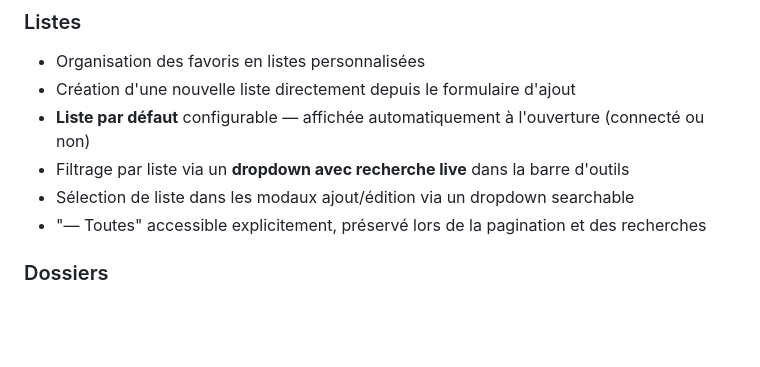
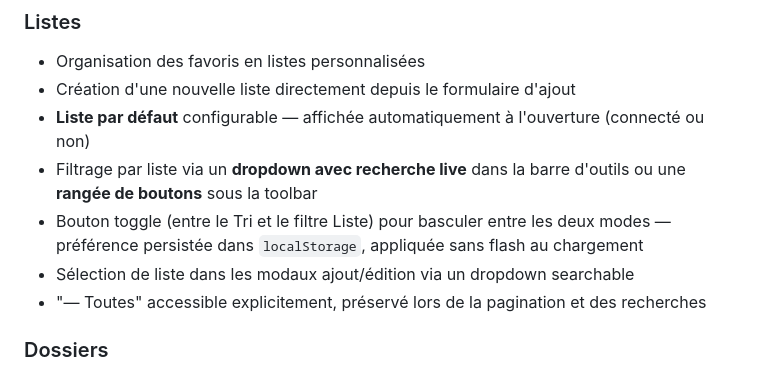
Before and after one commit to aKelleter/KT-Start, a Markdown page: README.md, the part around the change. GitHub-like rendering; blank space fills up the shorter version.

Commit message:
Update README & CLAUDE .md 09042026 1624

```diff
--- a/README.md
+++ b/README.md
@@ -38,7 +38,8 @@ Application web de gestion de favoris auto-hébergée, développée en PHP natif
 - Organisation des favoris en listes personnalisées
 - Création d'une nouvelle liste directement depuis le formulaire d'ajout
 - **Liste par défaut** configurable — affichée automatiquement à l'ouverture (connecté ou non)
-- Filtrage par liste via un **dropdown avec recherche live** dans la barre d'outils
+- Filtrage par liste via un **dropdown avec recherche live** dans la barre d'outils ou une **rangée de boutons** sous la toolbar
+- Bouton toggle (entre le Tri et le filtre Liste) pour basculer entre les deux modes — préférence persistée dans `localStorage`, appliquée sans flash au chargement
 - Sélection de liste dans les modaux ajout/édition via un dropdown searchable
 - "— Toutes" accessible explicitement, préservé lors de la pagination et des recherches
 
```
Also changed, not shown: CLAUDE.md (+1 -0 lines).
